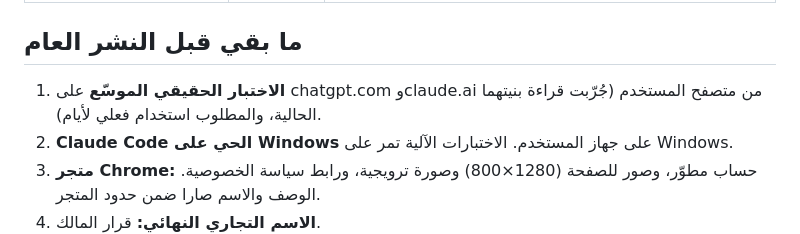
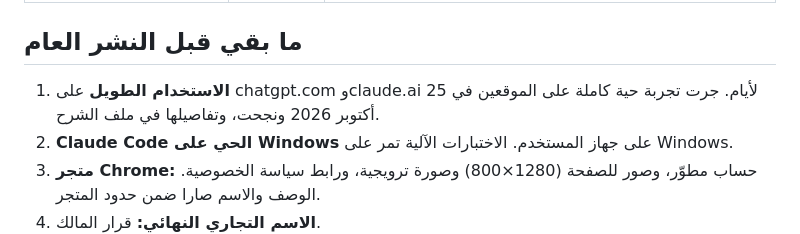
Before and after one commit to raednov101/conversation-memory, a Markdown page: docs/AUDIT.md, the part around the change. GitHub-like rendering.

```diff
--- a/docs/AUDIT.md
+++ b/docs/AUDIT.md
@@ -156,7 +156,7 @@
 
 ## ما بقي قبل النشر العام
 
-1. **الاختبار الحقيقي الموسّع** على chatgpt.com وclaude.ai من متصفح المستخدم (جُرّبت قراءة بنيتهما الحالية، والمطلوب استخدام فعلي لأيام).
+1. **الاستخدام الطويل** على chatgpt.com وclaude.ai لأيام. جرت تجربة حية كاملة على الموقعين في 25 أكتوبر 2026 ونجحت، وتفاصيلها في ملف الشرح.
 2. **Claude Code الحي على Windows** على جهاز المستخدم. الاختبارات الآلية تمر على Windows.
 3. **متجر Chrome:** حساب مطوّر، وصور للصفحة (1280×800) وصورة ترويجية، ورابط سياسة الخصوصية. الوصف والاسم صارا ضمن حدود المتجر.
 4. **الاسم التجاري النهائي:** قرار المالك.
```
Also changed, not shown: README.md (+7 -1 lines).
